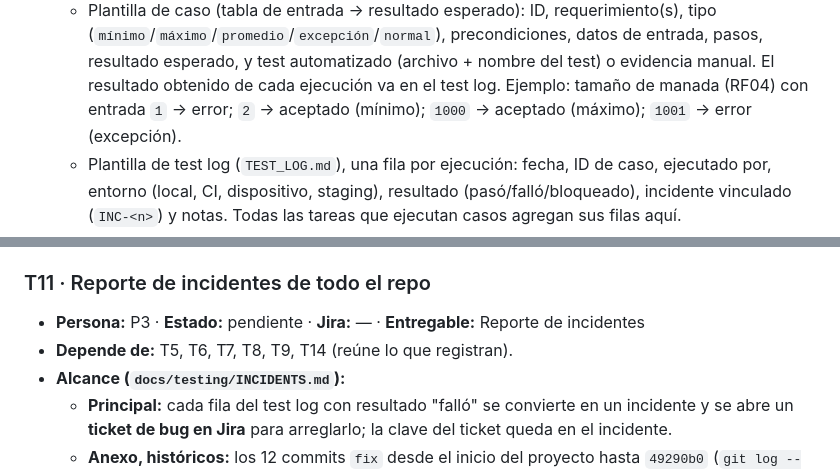
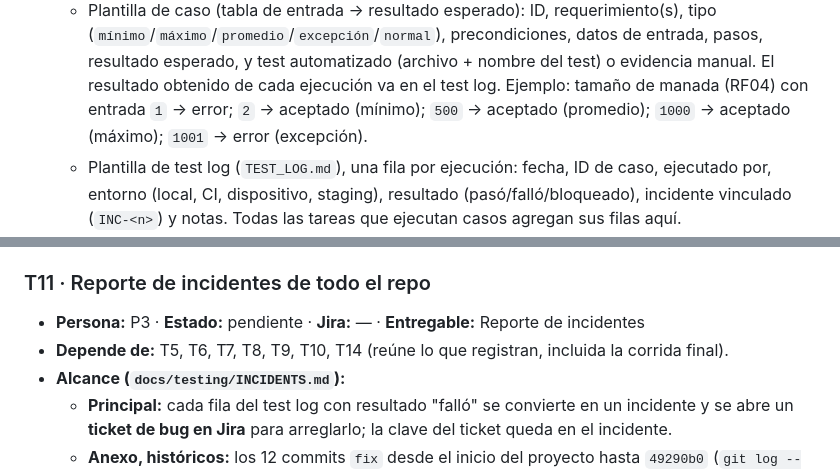
Before and after one commit to CardozoPapaDelAme/dog_report_app, a Markdown page: docs/testing/BACKLOG.md, 2 parts joined by grey strips. Drawn GitHub-style.

Commit message:
docs(testing): close incidents after final regression and add average case example

```diff
--- a/docs/testing/BACKLOG.md
+++ b/docs/testing/BACKLOG.md
@@ -112,7 +112,8 @@ Cómo los espera el profesor (adaptado a lo que ya tiene el repo):
     de entrada, pasos, resultado esperado, y test automatizado (archivo + nombre del
     test) o evidencia manual. El resultado obtenido de cada ejecución va en el test log.
     Ejemplo: tamaño de manada (RF04) con entrada `1` → error; `2` → aceptado
-    (mínimo); `1000` → aceptado (máximo); `1001` → error (excepción).
+    (mínimo); `500` → aceptado (promedio); `1000` → aceptado (máximo); `1001` → error
+    (excepción).
   - Plantilla de test log (`TEST_LOG.md`), una fila por ejecución: fecha, ID de caso,
     ejecutado por, entorno (local, CI, dispositivo, staging), resultado
     (pasó/falló/bloqueado), incidente vinculado (`INC-<n>`) y notas. Todas las
@@ -345,7 +346,8 @@ Cómo los espera el profesor (adaptado a lo que ya tiene el repo):
 
 ### T11 · Reporte de incidentes de todo el repo
 - **Persona:** P3 · **Estado:** pendiente · **Jira:** — · **Entregable:** Reporte de incidentes
-- **Depende de:** T5, T6, T7, T8, T9, T14 (reúne lo que registran).
+- **Depende de:** T5, T6, T7, T8, T9, T10, T14 (reúne lo que registran, incluida la
+  corrida final).
 - **Alcance (`docs/testing/INCIDENTS.md`):**
   - **Principal:** cada fila del test log con resultado "falló" se convierte en un
     incidente y se abre un **ticket de bug en Jira** para arreglarlo; la clave del
```
